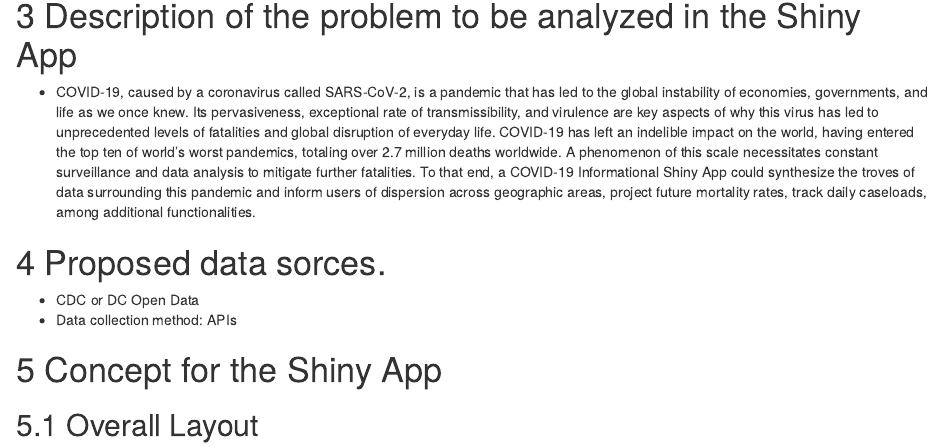
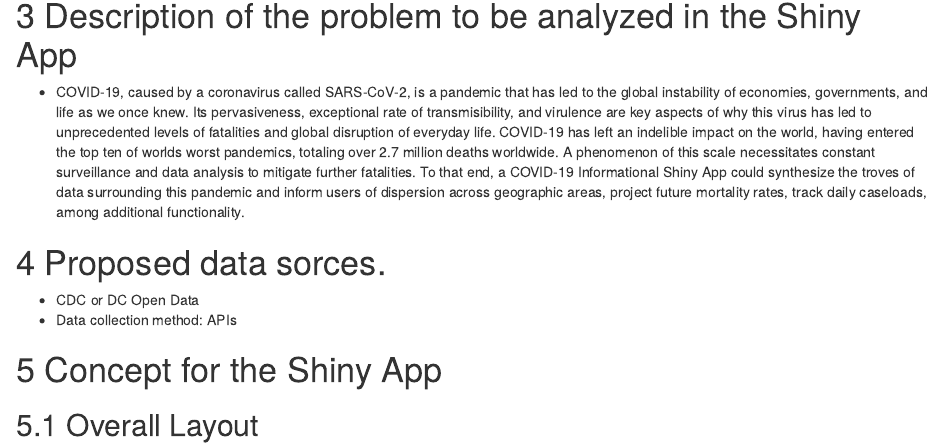
Before and after one commit to cagbaeruneke/CDC_Covid19_Dashboard, an R Markdown document (ACCJ_Project_Proposal.Rmd): the page in a window 1100 px wide, from 550 px down. Rendered offline with R 4.5, knitr and Pandoc, with nearby package versions.

```diff
--- a/ACCJ_Project_Proposal.Rmd
+++ b/ACCJ_Project_Proposal.Rmd
@@ -25,7 +25,7 @@
 
 # Description of the problem to be analyzed in the Shiny App
 
-* COVID-19, caused by a coronavirus called SARS-CoV-2, is a pandemic that has led to the global instability of economies, governments, and life as we once knew. Its pervasiveness, exceptional rate of transmissibility, and virulence are key aspects of why this virus has led to unprecedented levels of fatalities and global disruption of everyday life. COVID-19 has left an indelible impact on the world, having entered the top ten of world’s worst pandemics, totaling over 2.7 million deaths worldwide. A phenomenon of this scale necessitates constant surveillance and data analysis to mitigate further fatalities. To that end, a COVID-19 Informational Shiny App could synthesize the troves of data surrounding this pandemic and inform users of dispersion across geographic areas, project future mortality rates, track daily caseloads, among additional functionalities.
+* COVID-19, caused by a coronavirus called SARS-CoV-2, is a pandemic that has led to the global instability of economies, governments, and life as we once knew. Its pervasiveness, exceptional rate of transmisibility, and virulence are key aspects of why this virus has led to unprecedented levels of fatalities and global disruption of everyday life. COVID-19 has left an indelible impact on the world, having entered the top ten of worlds worst pandemics, totaling over 2.7 million deaths worldwide. A phenomenon of this scale necessitates constant surveillance and data analysis to mitigate further fatalities. To that end, a COVID-19 Informational Shiny App could synthesize the troves of data surrounding this pandemic and inform users of dispersion across geographic areas, project future mortality rates, track daily caseloads, among additional functionality.
 
 # Proposed data sorces.
 
```
